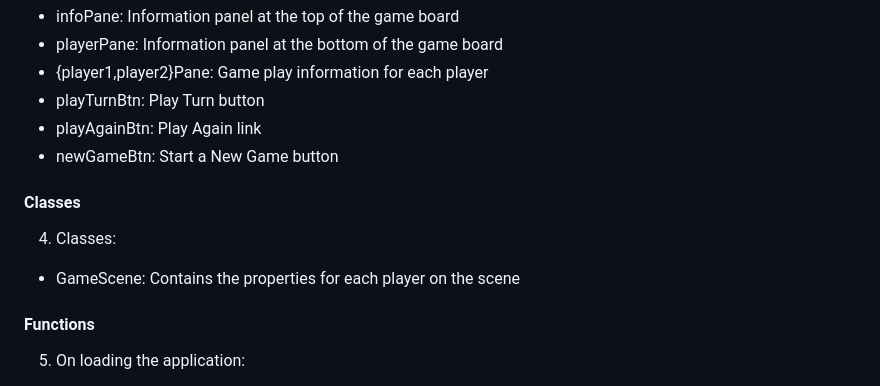
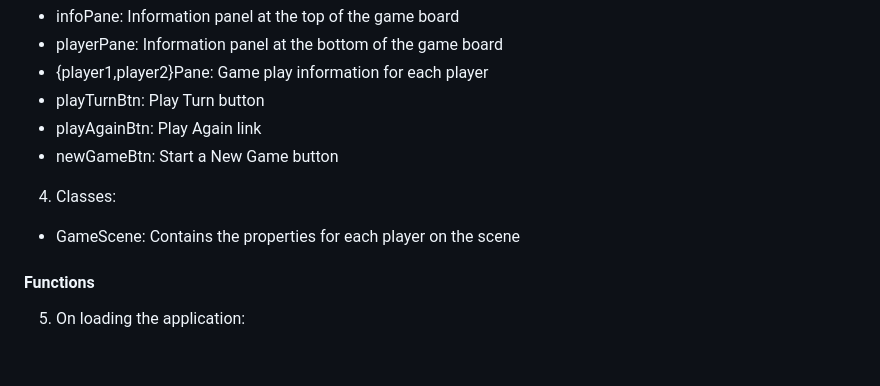
Before and after one commit to gokepelemo/mancala, a Markdown page: README.md, the part around the change. GitHub-like rendering; blank space fills up the shorter version.

```diff
--- a/README.md
+++ b/README.md
@@ -33,9 +33,9 @@ Included with the repository in the wireframes directory.
   - playTurnBtn: Play Turn button
   - playAgainBtn: Play Again link
   - newGameBtn: Start a New Game button
-#### Classes
 4. Classes:
   - GameScene: Contains the properties for each player on the scene
+
 #### Functions
 5. On loading the application:
   - init(): Render game preferences and start new game
```
